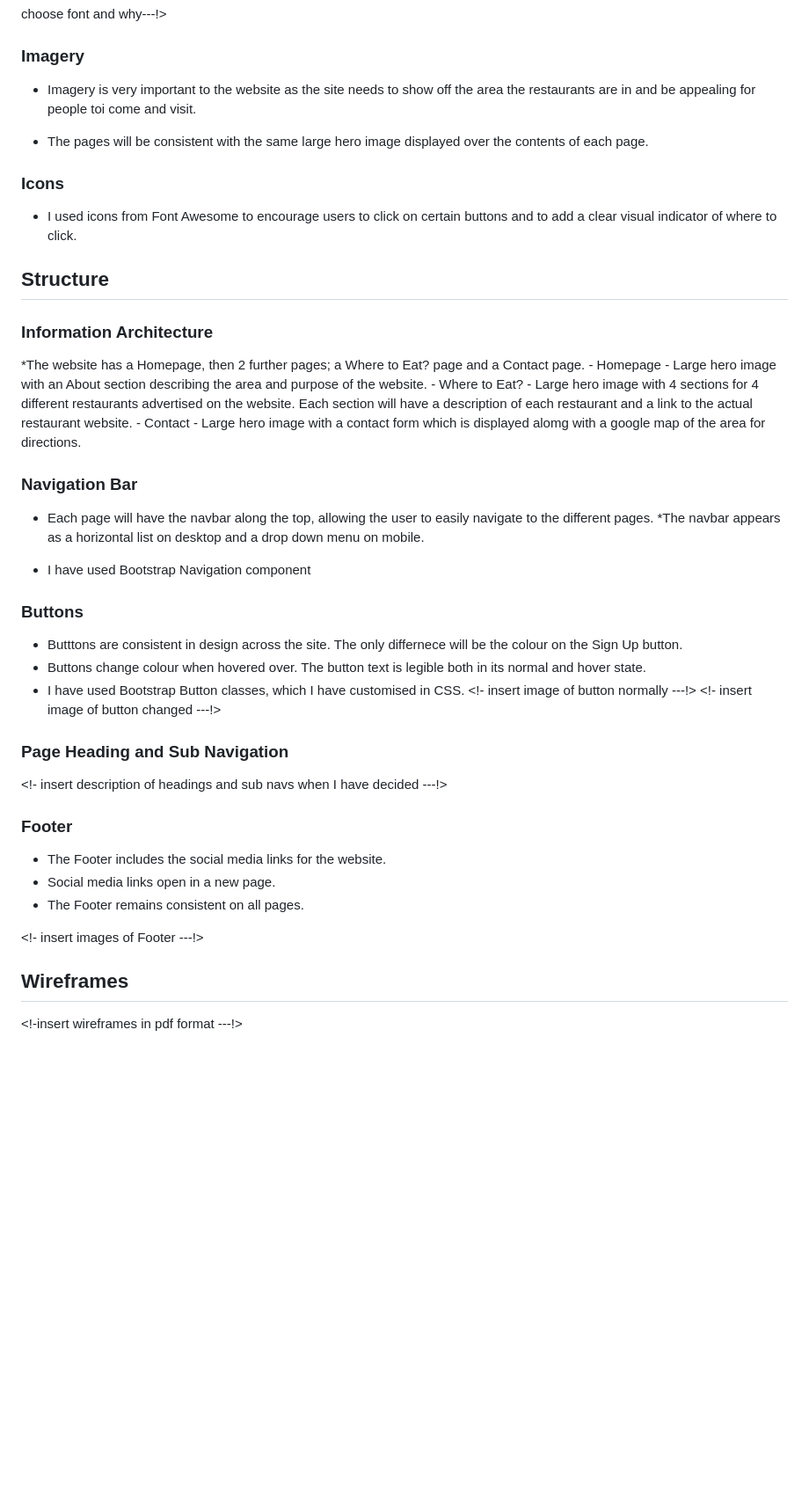
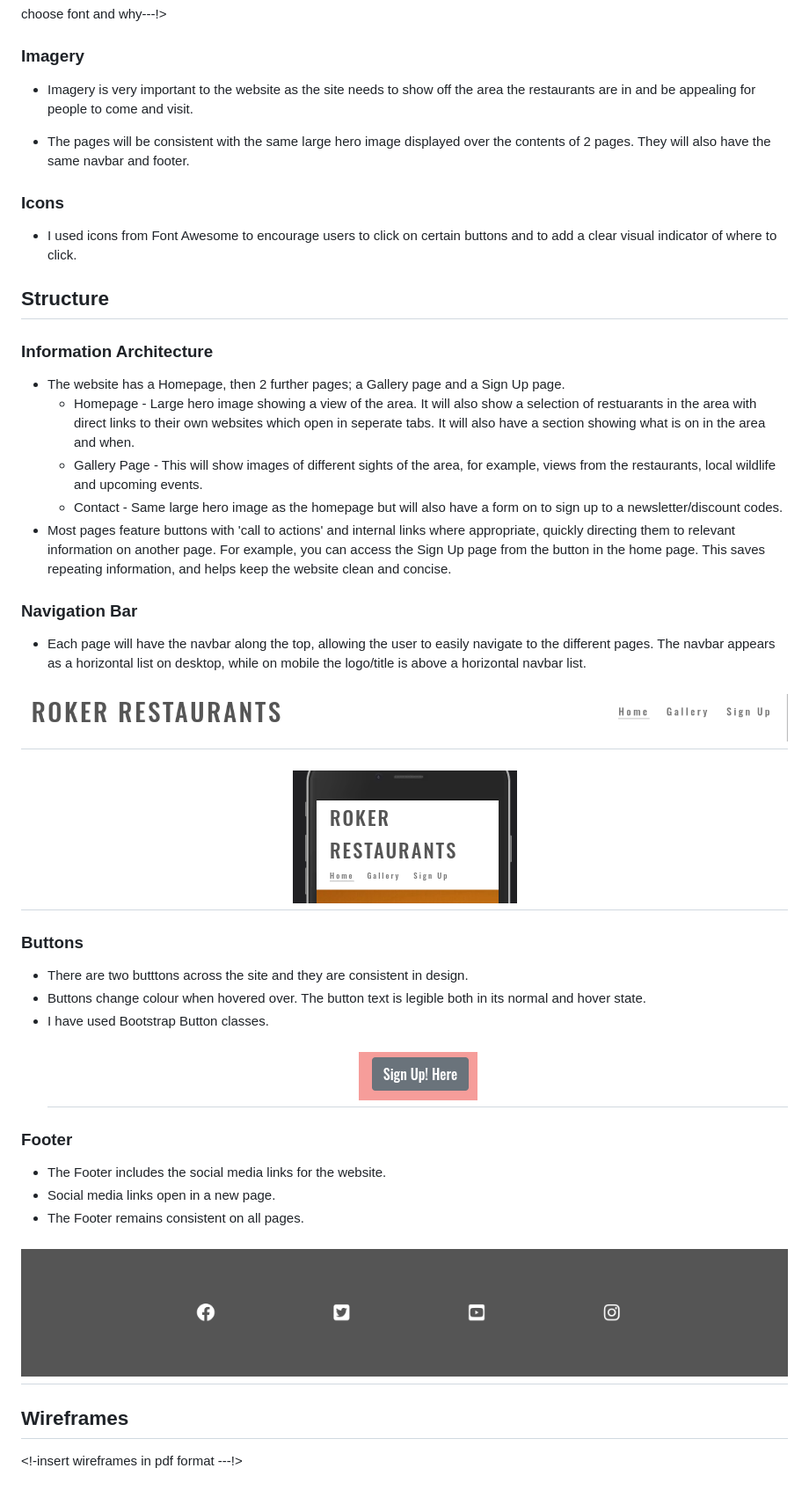
Before and after one commit to brianmcananey/milestone-1-project, a Markdown page: README.md, the part around one of its changes. Shown at 88% size. Rendered like a GitHub page; blank space fills up the shorter version.

```diff
--- a/README.md
+++ b/README.md
@@ -86,9 +87,9 @@ choose font and why---!>
 
 ### Imagery
 
-* Imagery is very important to the website as the site needs to show off the area the restaurants are in and be appealing for people toi come and visit.
+* Imagery is very important to the website as the site needs to show off the area the restaurants are in and be appealing for people to come and visit.
 
-* The pages will be consistent with the same large hero image displayed over the contents of each page.
+* The pages will be consistent with the same large hero image displayed over the contents of 2 pages. They will also have the same navbar and footer.
 
 ### Icons
 
@@ -98,39 +99,35 @@ choose font and why---!>
 
 ### Information Architecture
 
-  *The website has a Homepage, then 2 further pages; a Where to Eat? page and a Contact page.
-    - Homepage - Large hero image with an About section describing the area and purpose of the website.
-    - Where to Eat? - Large hero image with 4 sections for 4 different restaurants advertised on the website. Each section will have a description of each restaurant and a link to the actual restaurant website.
-    - Contact - Large hero image with a contact form which is displayed alomg with a google map of the area for directions.
+  * The website has a Homepage, then 2 further pages; a Gallery page and a Sign Up page.
+    - Homepage - Large hero image showing a view of the area. It will also show a selection of restuarants in the area with direct links to their own websites which open in seperate tabs. It will also have a section showing what is on in the area and when.
+    - Gallery Page - This will show images of different sights of the area, for example, views from the restaurants, local wildlife and upcoming events.
+    - Contact - Same large hero image as the homepage but will also have a form on to sign up to a newsletter/discount codes.
+  * Most pages feature buttons with 'call to actions' and internal links where appropriate, quickly directing them to relevant information on another page. For example, you can access the Sign Up page from the button in the home page. This saves repeating information, and helps keep the website clean and concise.
 
 ### Navigation Bar
 
-* Each page will have the navbar along the top, allowing the user to easily navigate to the different pages.
-*The navbar appears as a horizontal list on desktop and a drop down menu on mobile.
+* Each page will have the navbar along the top, allowing the user to easily navigate to the different pages. The navbar appears as a horizontal list on desktop, while on mobile the logo/title is above a horizontal navbar list.
 
-* I have used Bootstrap Navigation component <!insert what i have changed and why---!>
+<h2 align="center"><img src="assets/README/navbar-desktop.png"></h2>
+<h2 align="center"><img src="assets/README/navbar-mobile.png"></h2>
 
-<!insert image of navbar for desktop ---!>
-<!insert image of navbar on mobile ---!>
 
 ### Buttons
 
-* Butttons are consistent in design across the site. The only differnece will be the colour on the Sign Up button.
+* There are two butttons across the site and they are consistent in design.
 * Buttons change colour when hovered over. The button text is legible both in its normal and hover state.
-* I have used Bootstrap Button classes, which I have customised in CSS.
-  <!- insert image of button normally ---!>
-  <!- insert image of button changed ---!>
-
-### Page Heading and Sub Navigation
-
-<!- insert description of headings and sub navs when I have decided ---!>
+* I have used Bootstrap Button classes.
+  <h2 align="center"><img src="assets/README/button.png"></h2>
 
 ### Footer
-- The Footer includes the social media links for the website.
-- Social media links open in a new page.
-- The Footer remains consistent on all pages.
 
-<!- insert images of Footer ---!>
+* The Footer includes the social media links for the website.
+* Social media links open in a new page.
+* The Footer remains consistent on all pages.
+
+<h2 align="center"><img src="assets/README/footer.png"></h2>
 
 ## Wireframes
+
   <!-insert wireframes in pdf format ---!>
```
Also changed, not shown: other parts of README.md (+77 -42 lines).
